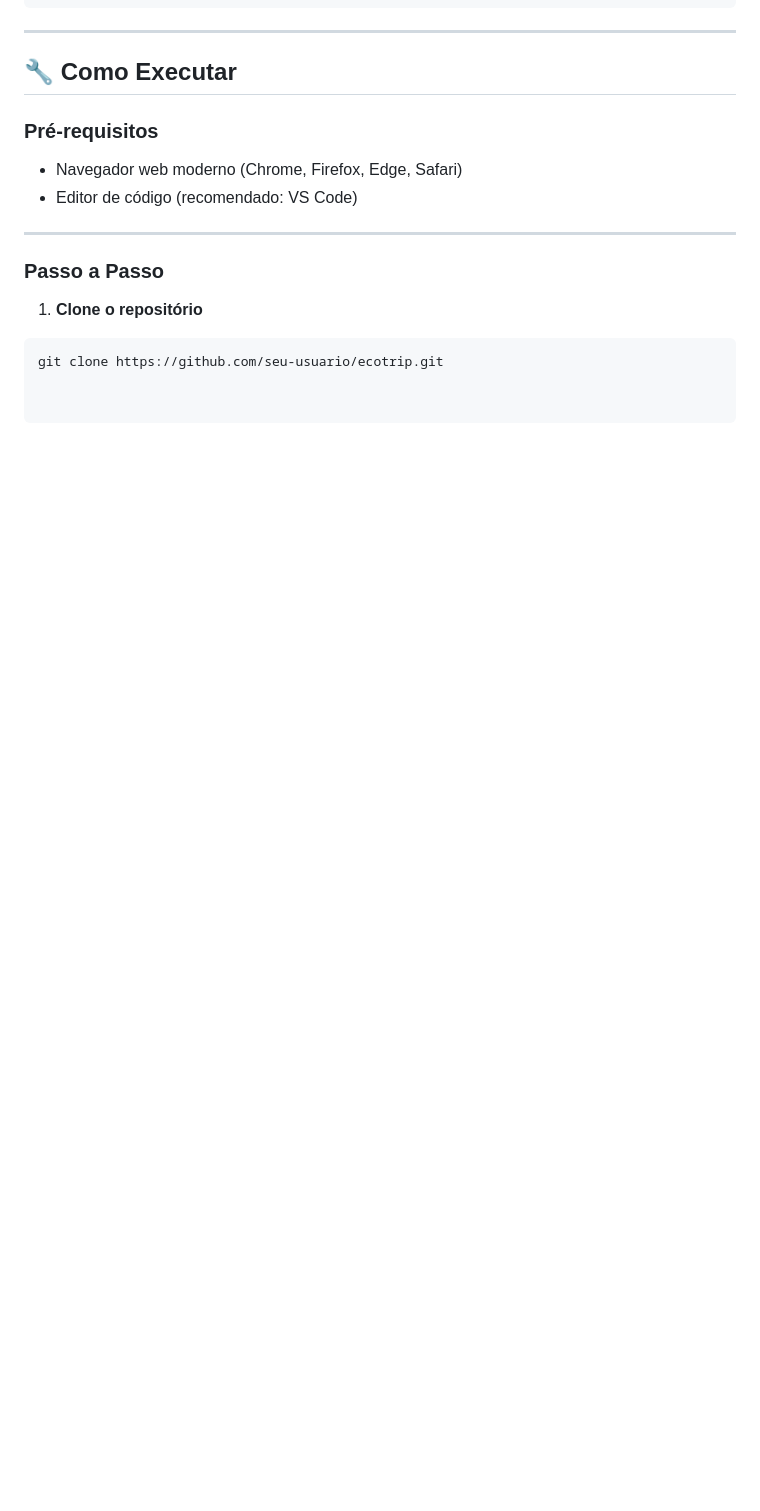
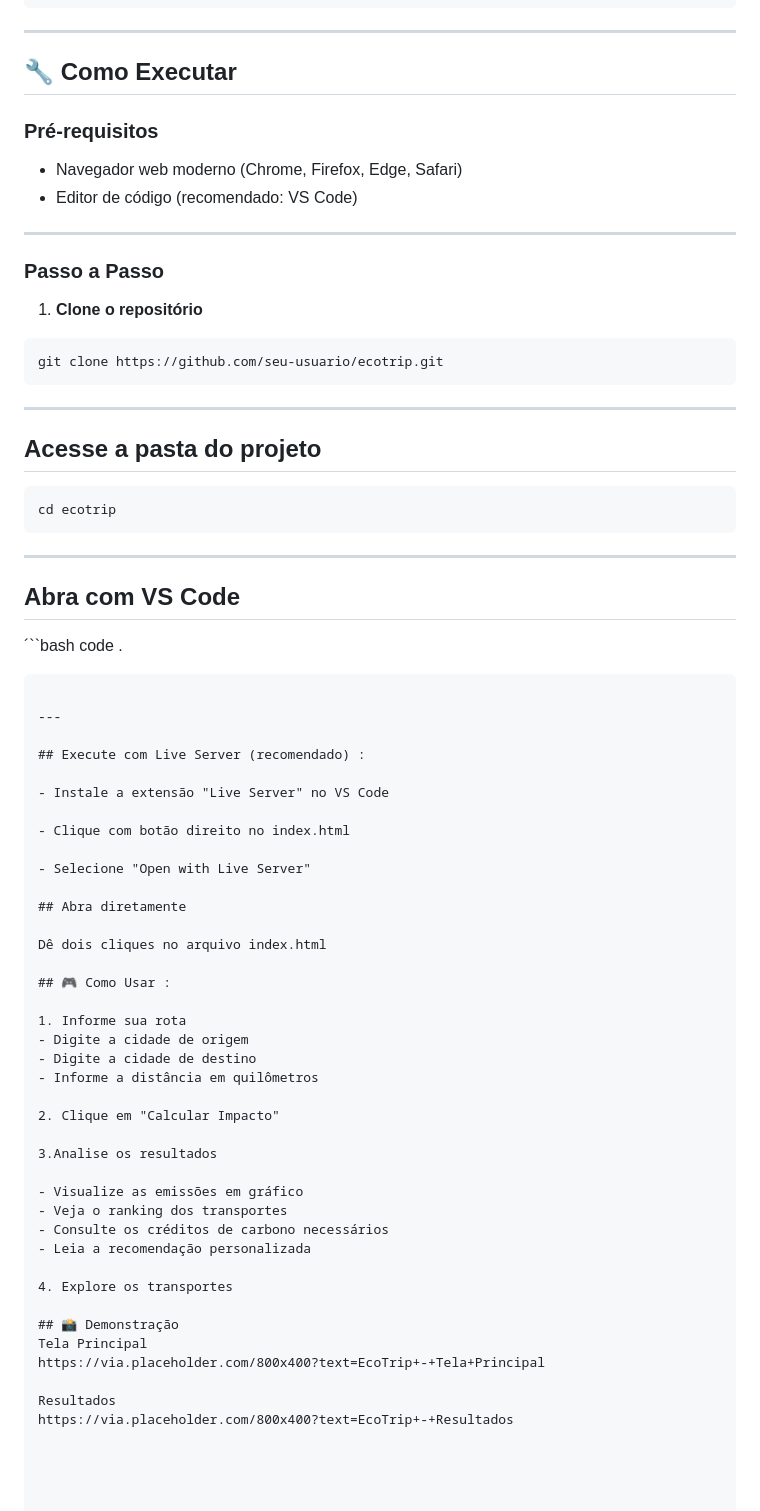
Before and after one commit to MCLG1661/Calculadora-de-Emissao-de-CO2, a Markdown page: README.md, the part around the change. GitHub-like rendering; blank space fills up the shorter version.

````diff
--- a/README.md
+++ b/README.md
@@ -87,3 +87,55 @@ ecotrip/
 1. **Clone o repositório**
 ```bash
 git clone https://github.com/seu-usuario/ecotrip.git
+```
+---
+
+## Acesse a pasta do projeto
+```bash
+cd ecotrip
+```
+---
+
+## Abra com VS Code
+´``bash
+code .
+```
+
+---
+
+## Execute com Live Server (recomendado) :
+
+- Instale a extensão "Live Server" no VS Code
+
+- Clique com botão direito no index.html
+
+- Selecione "Open with Live Server"
+
+## Abra diretamente
+
+Dê dois cliques no arquivo index.html
+
+## 🎮 Como Usar :
+
+1. Informe sua rota
+- Digite a cidade de origem
+- Digite a cidade de destino
+- Informe a distância em quilômetros
+
+2. Clique em "Calcular Impacto"
+
+3.Analise os resultados
+
+- Visualize as emissões em gráfico
+- Veja o ranking dos transportes
+- Consulte os créditos de carbono necessários
+- Leia a recomendação personalizada
+
+4. Explore os transportes
+
+## 📸 Demonstração
+Tela Principal
+https://via.placeholder.com/800x400?text=EcoTrip+-+Tela+Principal
+
+Resultados
+https://via.placeholder.com/800x400?text=EcoTrip+-+Resultados
````
